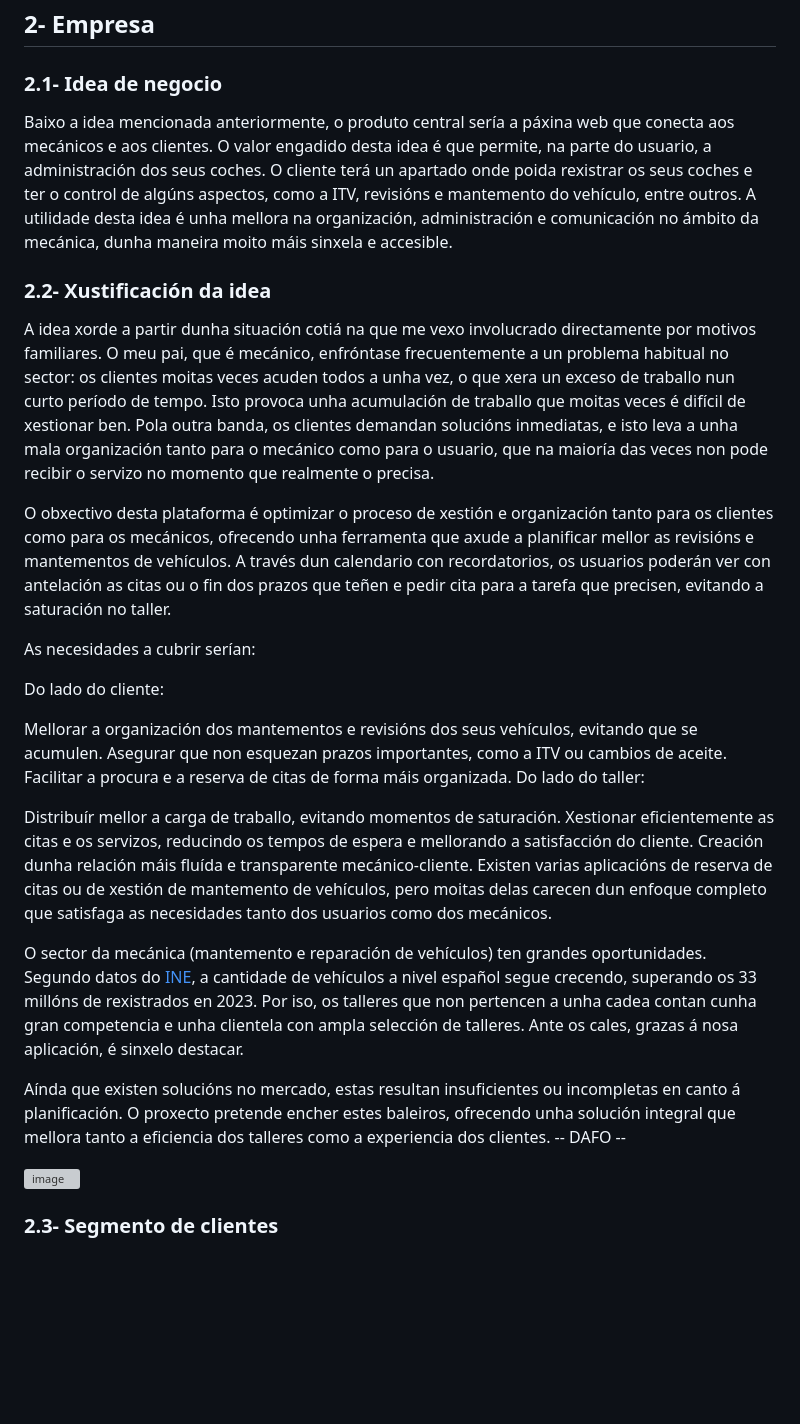
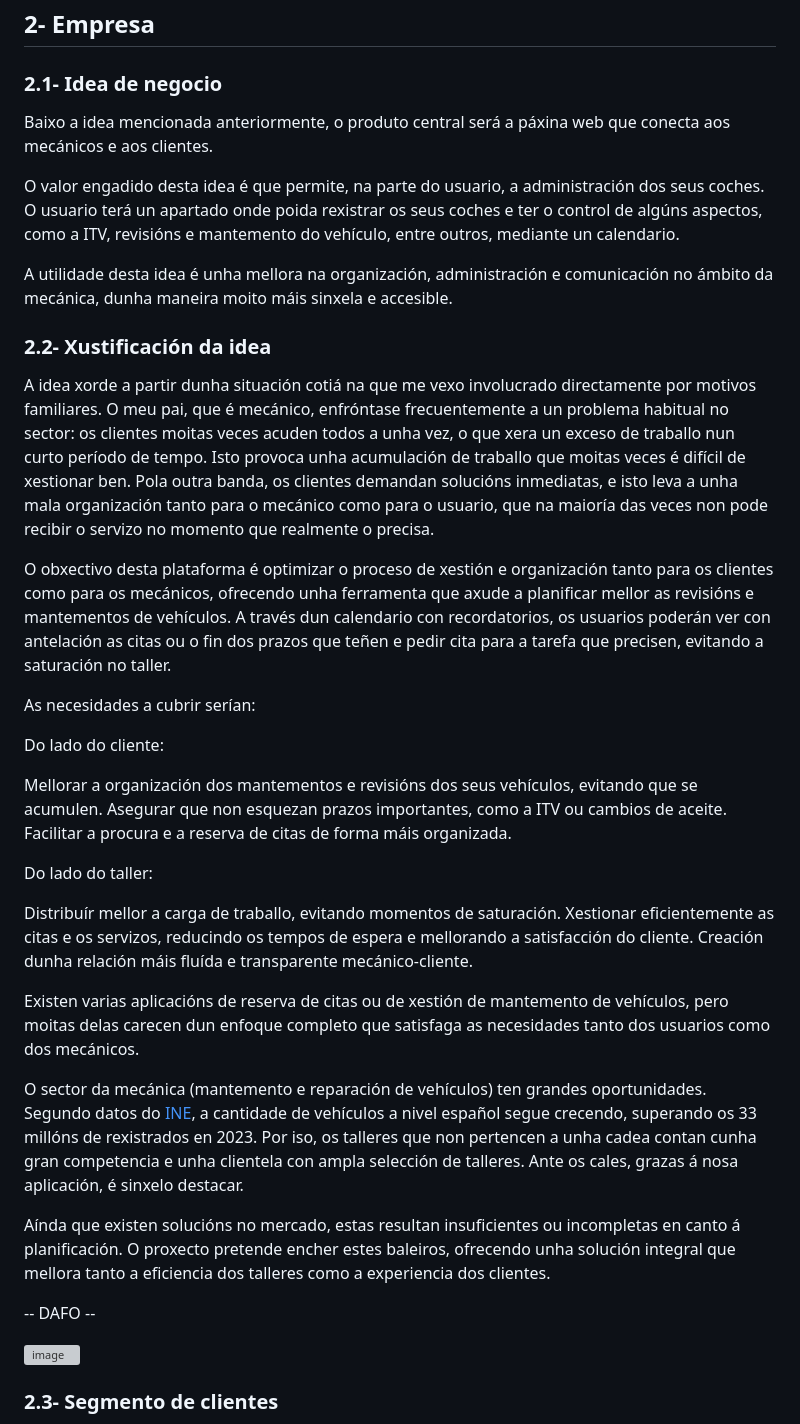
Before and after one commit to lucxss7/ProxectoDAW-24-25, a Markdown page: doc/Anteproxecto.md, the part around the change. GitHub-like rendering; blank space fills up the shorter version; grey boxes are pictures that could not be loaded.

```diff
--- a/doc/Anteproxecto.md
+++ b/doc/Anteproxecto.md
@@ -37,13 +37,18 @@ Uso das linguaxes: HTML5, CSS3, JavaScript e PHP. Prototipo realizado con Figma.
 
 ### 2.1- Idea de negocio
 
-Baixo a idea mencionada anteriormente, o produto central sería a páxina web que conecta aos mecánicos e aos clientes. O valor engadido desta idea é que permite, na parte do usuario, a administración dos seus coches. O cliente terá un apartado onde poida rexistrar os seus coches e ter o control de algúns aspectos, como a ITV, revisións e mantemento do vehículo, entre outros. A utilidade desta idea é unha mellora na organización, administración e comunicación no ámbito da mecánica, dunha maneira moito máis sinxela e accesible.
+Baixo a idea mencionada anteriormente, o produto central será a páxina web que conecta aos mecánicos e aos clientes.
+
+O valor engadido desta idea é que permite, na parte do usuario, a administración dos seus coches. O usuario terá un apartado onde poida rexistrar os seus coches e ter o control de algúns aspectos, como a ITV, revisións e mantemento do vehículo, entre outros, mediante un calendario.
+
+A utilidade desta idea é unha mellora na organización, administración e comunicación no ámbito da mecánica, dunha maneira moito máis sinxela e accesible.
 
 ### 2.2- Xustificación da idea
 
 A idea xorde a partir dunha situación cotiá na que me vexo involucrado directamente por motivos familiares. O meu pai, que é mecánico, enfróntase frecuentemente a un problema habitual no sector: os clientes moitas veces acuden todos a unha vez, o que xera un exceso de traballo nun curto período de tempo. Isto provoca unha acumulación de traballo que moitas veces é difícil de xestionar ben. Pola outra banda, os clientes demandan solucións inmediatas, e isto leva a unha mala organización tanto para o mecánico como para o usuario, que na maioría das veces non pode recibir o servizo no momento que realmente o precisa.
 
-O obxectivo desta plataforma é optimizar o proceso de xestión e organización tanto para os clientes como para os mecánicos, ofrecendo unha ferramenta que axude a planificar mellor as revisións e mantementos de vehículos. A través dun calendario con recordatorios, os usuarios poderán ver con antelación as citas ou o fin dos prazos que teñen e pedir cita para a tarefa que precisen, evitando a saturación no taller.
+O obxectivo desta plataforma é optimizar o proceso de xestión e organización tanto para os clientes como para os mecánicos, ofrecendo unha ferramenta que axude a planificar mellor as revisións e mantementos de vehículos.
+A través dun calendario con recordatorios, os usuarios poderán ver con antelación as citas ou o fin dos prazos que teñen e pedir cita para a tarefa que precisen, evitando a saturación no taller.
 
 As necesidades a cubrir serían:
 
@@ -52,16 +57,20 @@ Do lado do cliente:
 Mellorar a organización dos mantementos e revisións dos seus vehículos, evitando que se acumulen.
 Asegurar que non esquezan prazos importantes, como a ITV ou cambios de aceite.
 Facilitar a procura e a reserva de citas de forma máis organizada.
+
 Do lado do taller:
 
 Distribuír mellor a carga de traballo, evitando momentos de saturación.
 Xestionar eficientemente as citas e os servizos, reducindo os tempos de espera e mellorando a satisfacción do cliente.
 Creación dunha relación máis fluída e transparente mecánico-cliente.
+
+
 Existen varias aplicacións de reserva de citas ou de xestión de mantemento de vehículos, pero moitas delas carecen dun enfoque completo que satisfaga as necesidades tanto dos usuarios como dos mecánicos.
 
 O sector da mecánica (mantemento e reparación de vehículos) ten grandes oportunidades. Segundo datos do [INE](https://ine.es/jaxi/Tabla.htm?path=/t25/p500/2008/p10/l0/&file=10001.px&L=0), a cantidade de vehículos a nivel español segue crecendo, superando os 33 millóns de rexistrados en 2023. Por iso, os talleres que non pertencen a unha cadea contan cunha gran competencia e unha clientela con ampla selección de talleres. Ante os cales, grazas á nosa aplicación, é sinxelo destacar.
 
 Aínda que existen solucións no mercado, estas resultan insuficientes ou incompletas en canto á planificación. O proxecto pretende encher estes baleiros, ofrecendo unha solución integral que mellora tanto a eficiencia dos talleres como a experiencia dos clientes.
+
 -- DAFO --
 
 ![image](https://github.com/user-attachments/assets/90de79b2-a832-4bba-a06f-4004cb2eb88d)
```
